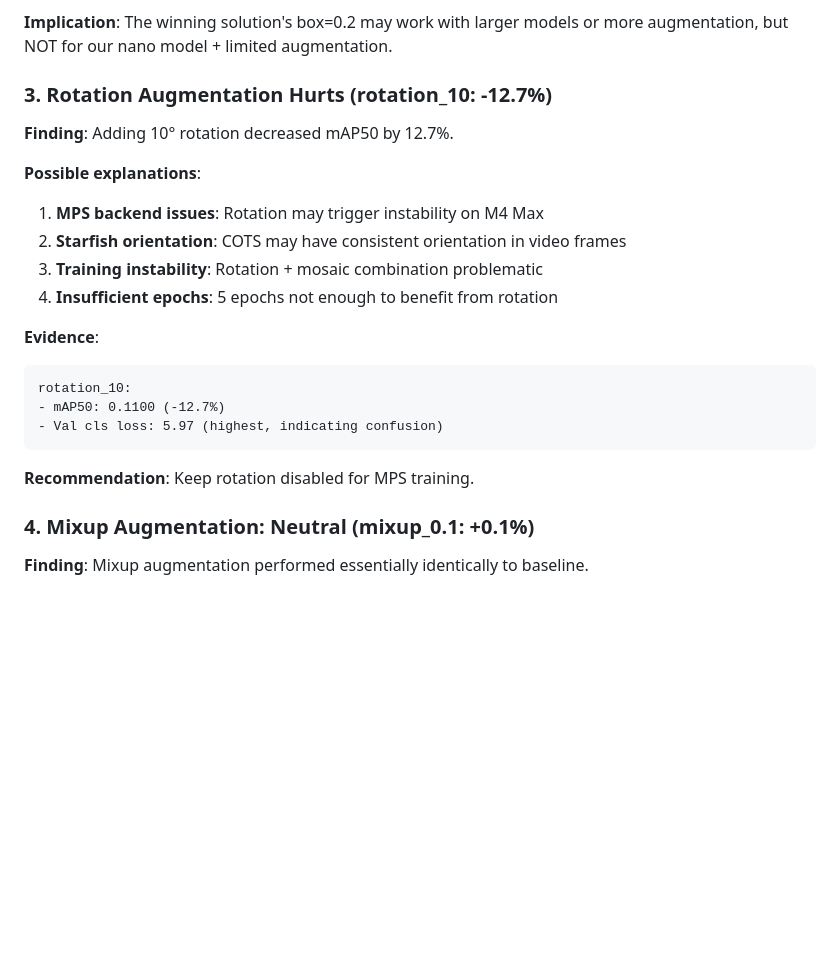
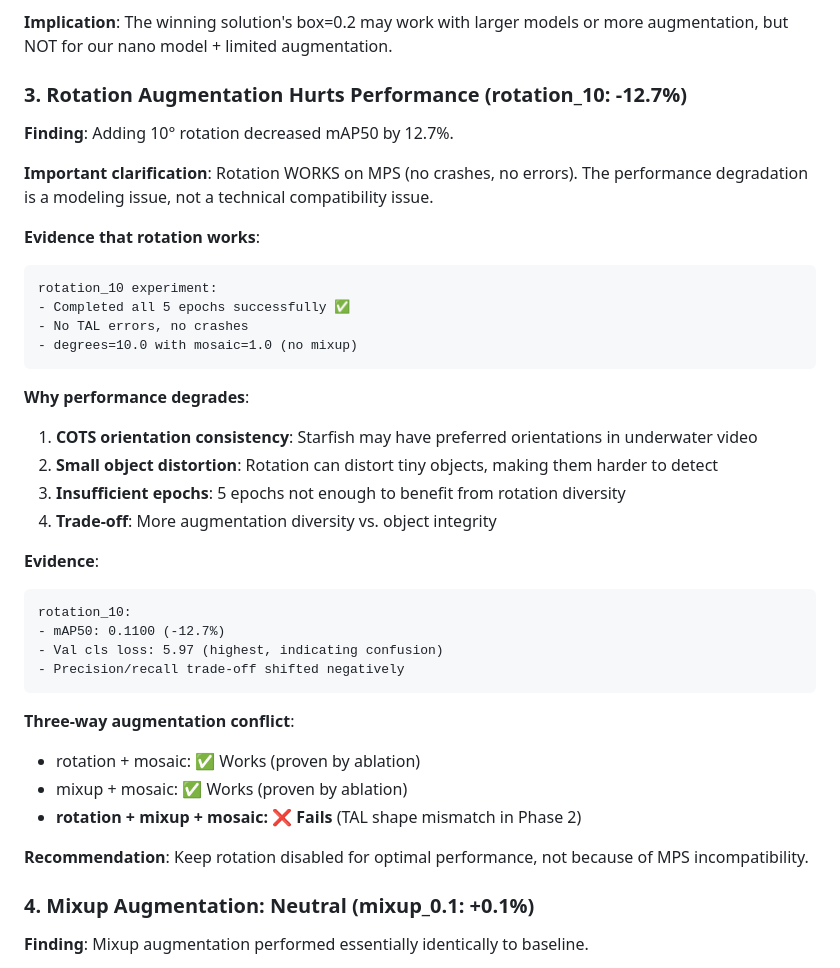
Before and after one commit to henrik392/ml-project-group, a Markdown page: reports/ablation_study_analysis.md, the part around the change. Rendered like a GitHub page; blank space fills up the shorter version.

````diff
--- a/reports/ablation_study_analysis.md
+++ b/reports/ablation_study_analysis.md
@@ -87,24 +87,40 @@ no_hsv:
 
 **Implication**: The winning solution's box=0.2 may work with larger models or more augmentation, but NOT for our nano model + limited augmentation.
 
-### 3. Rotation Augmentation Hurts (rotation_10: -12.7%)
+### 3. Rotation Augmentation Hurts Performance (rotation_10: -12.7%)
 
 **Finding**: Adding 10° rotation decreased mAP50 by 12.7%.
 
-**Possible explanations**:
-1. **MPS backend issues**: Rotation may trigger instability on M4 Max
-2. **Starfish orientation**: COTS may have consistent orientation in video frames
-3. **Training instability**: Rotation + mosaic combination problematic
-4. **Insufficient epochs**: 5 epochs not enough to benefit from rotation
+**Important clarification**: Rotation WORKS on MPS (no crashes, no errors). The performance degradation is a modeling issue, not a technical compatibility issue.
+
+**Evidence that rotation works**:
+```
+rotation_10 experiment:
+- Completed all 5 epochs successfully ✅
+- No TAL errors, no crashes
+- degrees=10.0 with mosaic=1.0 (no mixup)
+```
+
+**Why performance degrades**:
+1. **COTS orientation consistency**: Starfish may have preferred orientations in underwater video
+2. **Small object distortion**: Rotation can distort tiny objects, making them harder to detect
+3. **Insufficient epochs**: 5 epochs not enough to benefit from rotation diversity
+4. **Trade-off**: More augmentation diversity vs. object integrity
 
 **Evidence**:
 ```
 rotation_10:
 - mAP50: 0.1100 (-12.7%)
 - Val cls loss: 5.97 (highest, indicating confusion)
+- Precision/recall trade-off shifted negatively
 ```
 
-**Recommendation**: Keep rotation disabled for MPS training.
+**Three-way augmentation conflict**:
+- rotation + mosaic: ✅ Works (proven by ablation)
+- mixup + mosaic: ✅ Works (proven by ablation)
+- **rotation + mixup + mosaic: ❌ Fails** (TAL shape mismatch in Phase 2)
+
+**Recommendation**: Keep rotation disabled for optimal performance, not because of MPS incompatibility.
 
 ### 4. Mixup Augmentation: Neutral (mixup_0.1: +0.1%)
 
````
Also changed, not shown: reports/next_steps.md (added, +320 -0 lines), reports/technical_understanding.md (added, +374 -0 lines).
